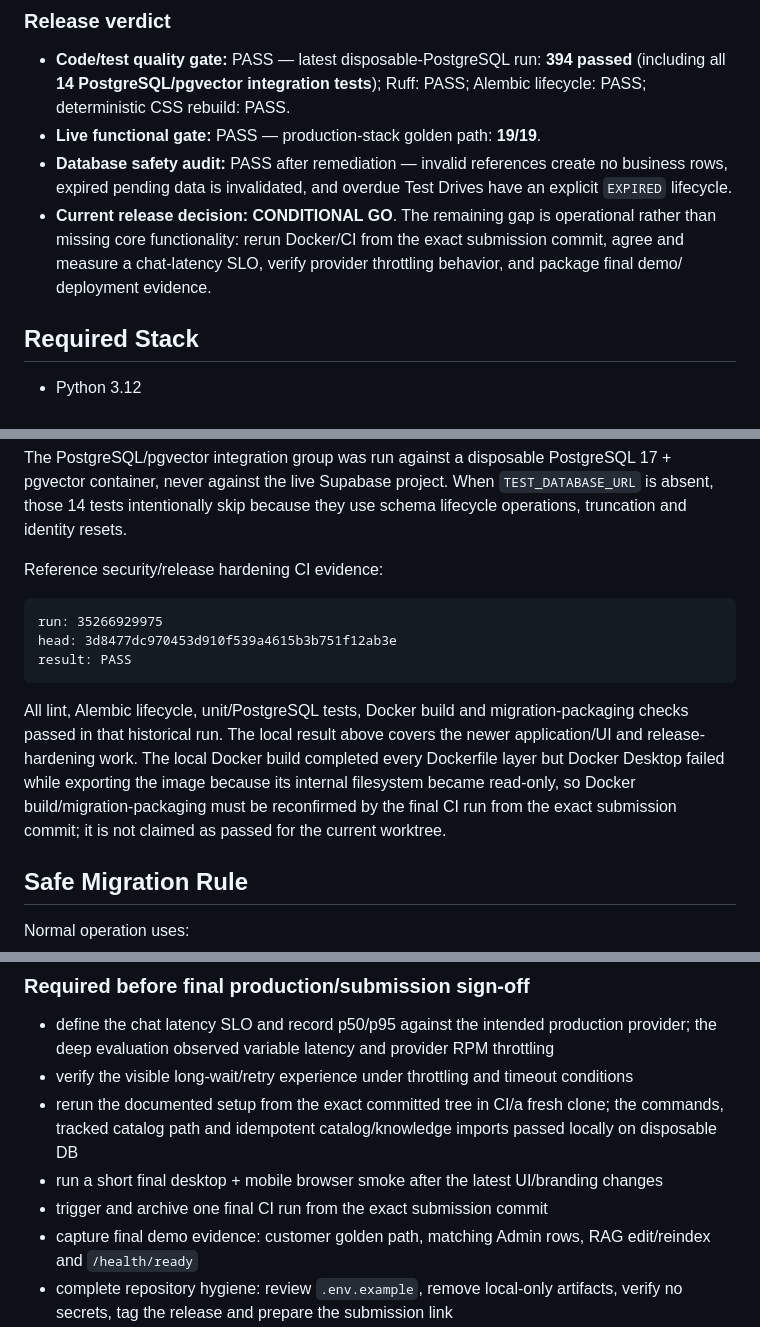
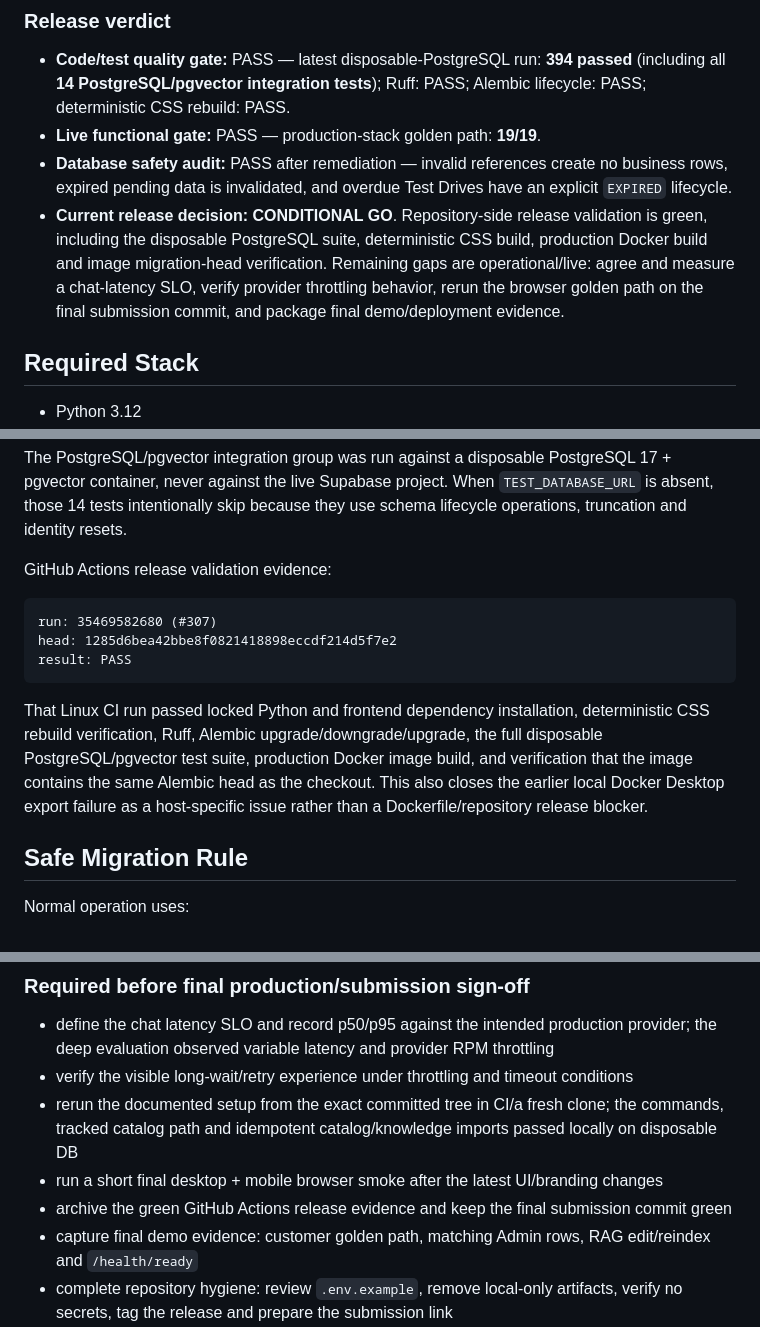
Before and after one commit to momen320230161-hub/ai-car-dealership-agent, a Markdown page: README.md, 3 parts joined by grey strips. GitHub-like rendering.

Commit message:
docs: record green release CI evidence

````diff
--- a/README.md
+++ b/README.md
@@ -30,10 +30,11 @@ Supabase, pgvector RAG and real business rows.
 - **Database safety audit:** PASS after remediation — invalid references create no business rows,
   expired pending data is invalidated, and overdue Test Drives have an explicit `EXPIRED`
   lifecycle.
-- **Current release decision:** **CONDITIONAL GO**. The remaining gap is operational rather
-  than missing core functionality: rerun Docker/CI from the exact submission commit, agree and
-  measure a chat-latency SLO, verify provider throttling behavior, and package final demo/
-  deployment evidence.
+- **Current release decision:** **CONDITIONAL GO**. Repository-side release validation is green,
+  including the disposable PostgreSQL suite, deterministic CSS build, production Docker build and
+  image migration-head verification. Remaining gaps are operational/live: agree and measure a
+  chat-latency SLO, verify provider throttling behavior, rerun the browser golden path on the final
+  submission commit, and package final demo/deployment evidence.
 
 ## Required Stack
 
@@ -439,20 +440,19 @@ container, never against the live Supabase project. When `TEST_DATABASE_URL` is
 14 tests intentionally skip because they use schema lifecycle operations, truncation and
 identity resets.
 
-Reference security/release hardening CI evidence:
+GitHub Actions release validation evidence:
 
 ```text
-run: 35266929975
-head: 3d8477dc970453d910f539a4615b3b751f12ab3e
+run: 35469582680 (#307)
+head: 1285d6bea42bbe8f0821418898eccdf214d5f7e2
 result: PASS
 ```
 
-All lint, Alembic lifecycle, unit/PostgreSQL tests, Docker build and migration-packaging checks
-passed in that historical run. The local result above covers the newer application/UI and
-release-hardening work. The local Docker build completed every Dockerfile layer but Docker
-Desktop failed while exporting the image because its internal filesystem became read-only, so
-Docker build/migration-packaging must be reconfirmed by the final CI run from the exact submission
-commit; it is not claimed as passed for the current worktree.
+That Linux CI run passed locked Python and frontend dependency installation, deterministic CSS
+rebuild verification, Ruff, Alembic upgrade/downgrade/upgrade, the full disposable
+PostgreSQL/pgvector test suite, production Docker image build, and verification that the image
+contains the same Alembic head as the checkout. This also closes the earlier local Docker Desktop
+export failure as a host-specific issue rather than a Dockerfile/repository release blocker.
 
 ## Safe Migration Rule
 
@@ -503,7 +503,7 @@ Only Phase 8 closure work remains. Core product phases are complete.
 - rerun the documented setup from the exact committed tree in CI/a fresh clone; the commands,
   tracked catalog path and idempotent catalog/knowledge imports passed locally on disposable DB
 - run a short final desktop + mobile browser smoke after the latest UI/branding changes
-- trigger and archive one final CI run from the exact submission commit
+- archive the green GitHub Actions release evidence and keep the final submission commit green
 - capture final demo evidence: customer golden path, matching Admin rows, RAG edit/reindex and
   `/health/ready`
 - complete repository hygiene: review `.env.example`, remove local-only artifacts, verify no
````
